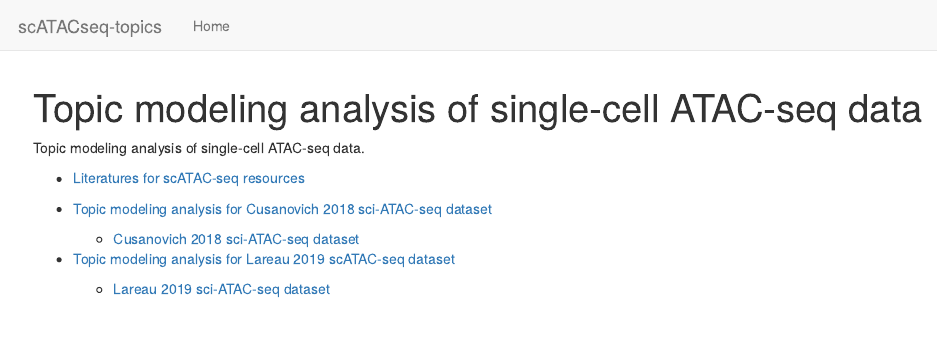
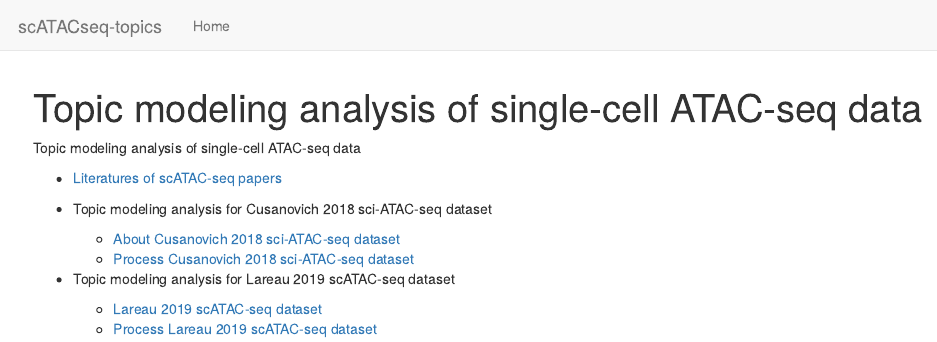
Before and after one commit to stephenslab/scATACseq-topics, an R Markdown document (analysis/index.Rmd): the page in a window 1100 px wide, from its top. Rendered offline with R 4.5, knitr and Pandoc, with nearby package versions; drawn as R Markdown's standard HTML page in place of the format the file asks for.

Commit message:
wflow_publish("analysis/index.Rmd")

```diff
--- a/analysis/index.Rmd
+++ b/analysis/index.Rmd
@@ -8,12 +8,14 @@ editor_options:
   chunk_output_type: console
 ---
 
-Topic modeling analysis of single-cell ATAC-seq data.
+Topic modeling analysis of single-cell ATAC-seq data
 
-+ [Literatures for scATAC-seq resources](references.html)
+* [Literatures of scATAC-seq papers](references.html)
 
-+ [Topic modeling analysis for Cusanovich 2018 sci-ATAC-seq dataset](scATACseq_analysis_Cusanovich2018.html)
-    - [Cusanovich 2018 sci-ATAC-seq dataset](scATACseq_data_Cusanovich2018.html)
+* Topic modeling analysis for Cusanovich 2018 sci-ATAC-seq dataset
+    - [About Cusanovich 2018 sci-ATAC-seq dataset](scATACseq_data_Cusanovich2018.html)
+    - [Process Cusanovich 2018 sci-ATAC-seq dataset](process_data_Cusanovich2018.html)
 
-+ [Topic modeling analysis for Lareau 2019 scATAC-seq dataset](scATACseq_analysis_Lareau2019.html)
-    - [Lareau 2019 sci-ATAC-seq dataset](scATACseq_data_Lareau2019.html)
+* Topic modeling analysis for Lareau 2019 scATAC-seq dataset
+    - [Lareau 2019 scATAC-seq dataset](scATACseq_data_Lareau2019.html)
+    - [Process Lareau 2019 scATAC-seq dataset](process_data_Lareau2019.html)
```
